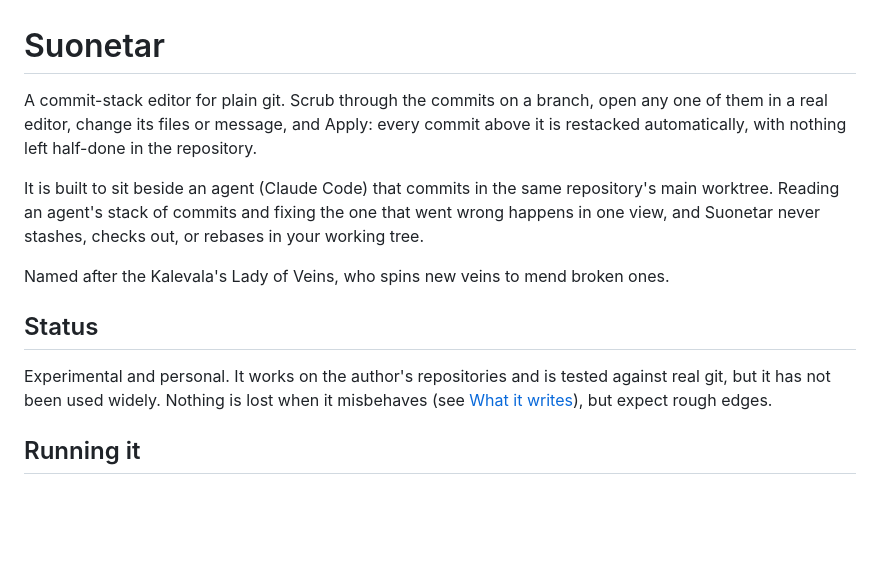
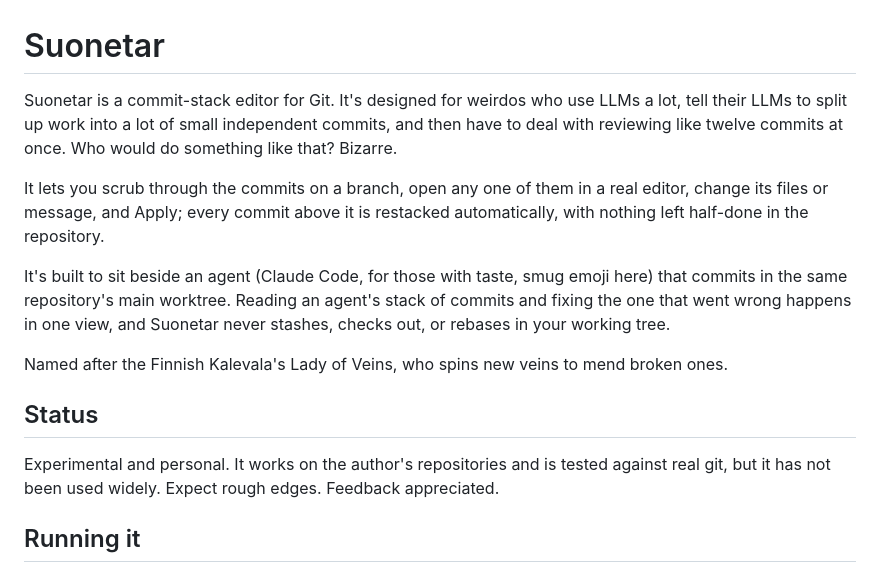
Before and after one commit to zorbathut/suonetar, a Markdown page: README.md, the part around the change. Drawn GitHub-style; blank space fills up the shorter version.

```diff
--- a/README.md
+++ b/README.md
@@ -1,14 +1,16 @@
 # Suonetar
 
-A commit-stack editor for plain git. Scrub through the commits on a branch, open any one of them in a real editor, change its files or message, and Apply: every commit above it is restacked automatically, with nothing left half-done in the repository.
+Suonetar is a commit-stack editor for Git. It's designed for weirdos who use LLMs a lot, tell their LLMs to split up work into a lot of small independent commits, and then have to deal with reviewing like twelve commits at once. Who would do something like that? Bizarre.
 
-It is built to sit beside an agent (Claude Code) that commits in the same repository's main worktree. Reading an agent's stack of commits and fixing the one that went wrong happens in one view, and Suonetar never stashes, checks out, or rebases in your working tree.
+It lets you scrub through the commits on a branch, open any one of them in a real editor, change its files or message, and Apply; every commit above it is restacked automatically, with nothing left half-done in the repository.
 
-Named after the Kalevala's Lady of Veins, who spins new veins to mend broken ones.
+It's built to sit beside an agent (Claude Code, for those with taste, smug emoji here) that commits in the same repository's main worktree. Reading an agent's stack of commits and fixing the one that went wrong happens in one view, and Suonetar never stashes, checks out, or rebases in your working tree.
+
+Named after the Finnish Kalevala's Lady of Veins, who spins new veins to mend broken ones.
 
 ## Status
 
-Experimental and personal. It works on the author's repositories and is tested against real git, but it has not been used widely. Nothing is lost when it misbehaves (see [What it writes](#what-it-writes)), but expect rough edges.
+Experimental and personal. It works on the author's repositories and is tested against real git, but it has not been used widely. Expect rough edges. Feedback appreciated.
 
 ## Running it
 
```
Also changed, not shown: docs/research-2026-09-30.md (+7 -0 lines).
